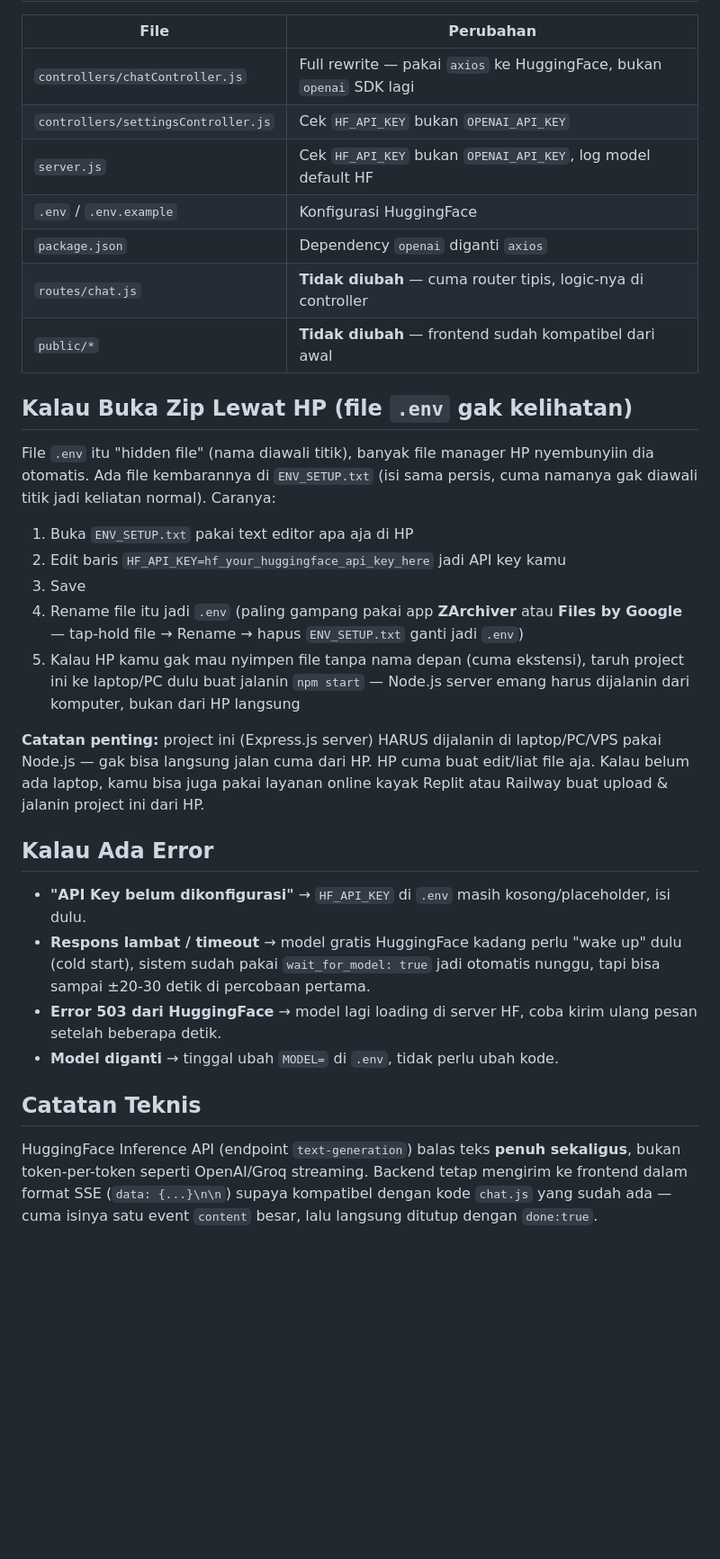
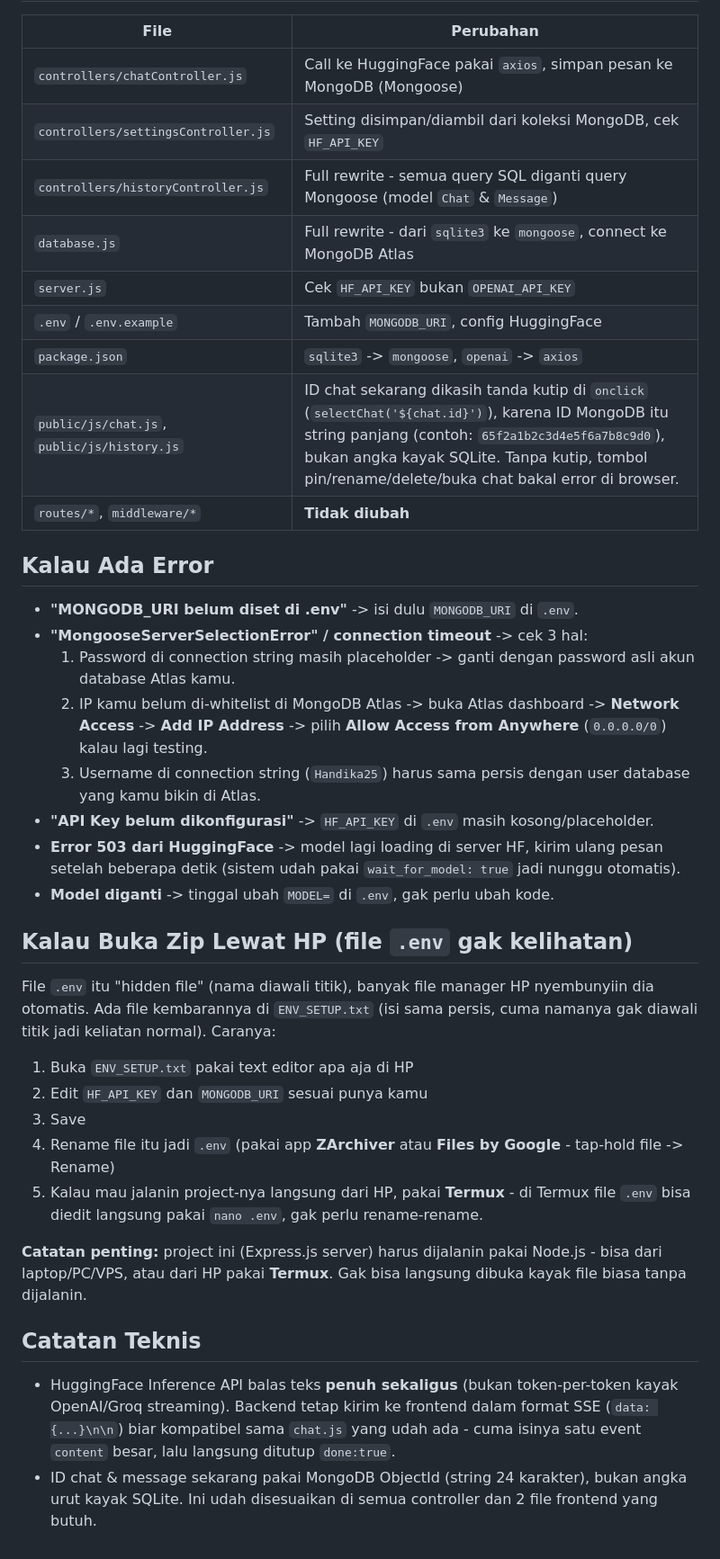
Before and after one commit to Dikz48/dikanah, a Markdown page: README_HUGGINGFACE.md, the part around one of its changes. Shown at 90% size. GitHub-like rendering; blank space fills up the shorter version.

```diff
--- a/README_HUGGINGFACE.md
+++ b/README_HUGGINGFACE.md
@@ -33,13 +35,26 @@ Buka browser ke `http://localhost:3000`, langsung bisa chat.
 
 | File | Perubahan |
 |---|---|
-| `controllers/chatController.js` | Full rewrite — pakai `axios` ke HuggingFace, bukan `openai` SDK lagi |
-| `controllers/settingsController.js` | Cek `HF_API_KEY` bukan `OPENAI_API_KEY` |
-| `server.js` | Cek `HF_API_KEY` bukan `OPENAI_API_KEY`, log model default HF |
-| `.env` / `.env.example` | Konfigurasi HuggingFace |
-| `package.json` | Dependency `openai` diganti `axios` |
-| `routes/chat.js` | **Tidak diubah** — cuma router tipis, logic-nya di controller |
-| `public/*` | **Tidak diubah** — frontend sudah kompatibel dari awal |
+| `controllers/chatController.js` | Call ke HuggingFace pakai `axios`, simpan pesan ke MongoDB (Mongoose) |
+| `controllers/settingsController.js` | Setting disimpan/diambil dari koleksi MongoDB, cek `HF_API_KEY` |
+| `controllers/historyController.js` | Full rewrite - semua query SQL diganti query Mongoose (model `Chat` & `Message`) |
+| `database.js` | Full rewrite - dari `sqlite3` ke `mongoose`, connect ke MongoDB Atlas |
+| `server.js` | Cek `HF_API_KEY` bukan `OPENAI_API_KEY` |
+| `.env` / `.env.example` | Tambah `MONGODB_URI`, config HuggingFace |
+| `package.json` | `sqlite3` -> `mongoose`, `openai` -> `axios` |
+| `public/js/chat.js`, `public/js/history.js` | ID chat sekarang dikasih tanda kutip di `onclick` (`selectChat('${chat.id}')`), karena ID MongoDB itu string panjang (contoh: `65f2a1b2c3d4e5f6a7b8c9d0`), bukan angka kayak SQLite. Tanpa kutip, tombol pin/rename/delete/buka chat bakal error di browser. |
+| `routes/*`, `middleware/*` | **Tidak diubah** |
+
+## Kalau Ada Error
+
+- **"MONGODB_URI belum diset di .env"** -> isi dulu `MONGODB_URI` di `.env`.
+- **"MongooseServerSelectionError" / connection timeout** -> cek 3 hal:
+  1. Password di connection string masih placeholder -> ganti dengan password asli akun database Atlas kamu.
+  2. IP kamu belum di-whitelist di MongoDB Atlas -> buka Atlas dashboard -> **Network Access** -> **Add IP Address** -> pilih **Allow Access from Anywhere** (`0.0.0.0/0`) kalau lagi testing.
+  3. Username di connection string (`Handika25`) harus sama persis dengan user database yang kamu bikin di Atlas.
+- **"API Key belum dikonfigurasi"** -> `HF_API_KEY` di `.env` masih kosong/placeholder.
+- **Error 503 dari HuggingFace** -> model lagi loading di server HF, kirim ulang pesan setelah beberapa detik (sistem udah pakai `wait_for_model: true` jadi nunggu otomatis).
+- **Model diganti** -> tinggal ubah `MODEL=` di `.env`, gak perlu ubah kode.
 
 ## Kalau Buka Zip Lewat HP (file `.env` gak kelihatan)
 
@@ -48,25 +63,20 @@ nyembunyiin dia otomatis. Ada file kembarannya di `ENV_SETUP.txt` (isi sama pers
 cuma namanya gak diawali titik jadi keliatan normal). Caranya:
 
 1. Buka `ENV_SETUP.txt` pakai text editor apa aja di HP
-2. Edit baris `HF_API_KEY=hf_your_huggingface_api_key_here` jadi API key kamu
+2. Edit `HF_API_KEY` dan `MONGODB_URI` sesuai punya kamu
 3. Save
-4. Rename file itu jadi `.env` (paling gampang pakai app **ZArchiver** atau **Files by Google** — tap-hold file → Rename → hapus `ENV_SETUP.txt` ganti jadi `.env`)
-5. Kalau HP kamu gak mau nyimpen file tanpa nama depan (cuma ekstensi), taruh project ini ke laptop/PC dulu buat jalanin `npm start` — Node.js server emang harus dijalanin dari komputer, bukan dari HP langsung
+4. Rename file itu jadi `.env` (pakai app **ZArchiver** atau **Files by Google** - tap-hold file -> Rename)
+5. Kalau mau jalanin project-nya langsung dari HP, pakai **Termux** - di Termux file `.env`
+   bisa diedit langsung pakai `nano .env`, gak perlu rename-rename.
 
-**Catatan penting:** project ini (Express.js server) HARUS dijalanin di laptop/PC/VPS pakai Node.js —
-gak bisa langsung jalan cuma dari HP. HP cuma buat edit/liat file aja. Kalau belum ada laptop,
-kamu bisa juga pakai layanan online kayak Replit atau Railway buat upload & jalanin project ini dari HP.
-
-## Kalau Ada Error
-
-- **"API Key belum dikonfigurasi"** → `HF_API_KEY` di `.env` masih kosong/placeholder, isi dulu.
-- **Respons lambat / timeout** → model gratis HuggingFace kadang perlu "wake up" dulu (cold start), sistem sudah pakai `wait_for_model: true` jadi otomatis nunggu, tapi bisa sampai ±20-30 detik di percobaan pertama.
-- **Error 503 dari HuggingFace** → model lagi loading di server HF, coba kirim ulang pesan setelah beberapa detik.
-- **Model diganti** → tinggal ubah `MODEL=` di `.env`, tidak perlu ubah kode.
+**Catatan penting:** project ini (Express.js server) harus dijalanin pakai Node.js - bisa dari
+laptop/PC/VPS, atau dari HP pakai **Termux**. Gak bisa langsung dibuka kayak file biasa tanpa dijalanin.
 
 ## Catatan Teknis
 
-HuggingFace Inference API (endpoint `text-generation`) balas teks **penuh sekaligus**,
-bukan token-per-token seperti OpenAI/Groq streaming. Backend tetap mengirim ke frontend
-dalam format SSE (`data: {...}\n\n`) supaya kompatibel dengan kode `chat.js` yang sudah ada —
-cuma isinya satu event `content` besar, lalu langsung ditutup dengan `done:true`.
+- HuggingFace Inference API balas teks **penuh sekaligus** (bukan token-per-token kayak
+  OpenAI/Groq streaming). Backend tetap kirim ke frontend dalam format SSE
+  (`data: {...}\n\n`) biar kompatibel sama `chat.js` yang udah ada - cuma isinya
+  satu event `content` besar, lalu langsung ditutup `done:true`.
+- ID chat & message sekarang pakai MongoDB ObjectId (string 24 karakter), bukan angka urut
+  kayak SQLite. Ini udah disesuaikan di semua controller dan 2 file frontend yang butuh.
```
Also changed, not shown: other parts of README_HUGGINGFACE.md (+16 -14 lines).
